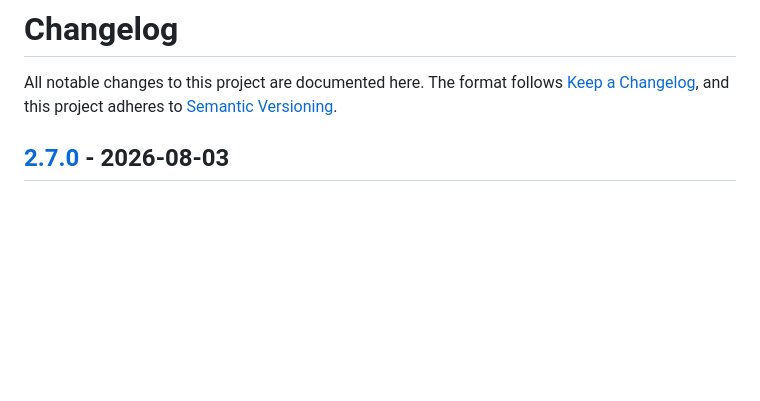
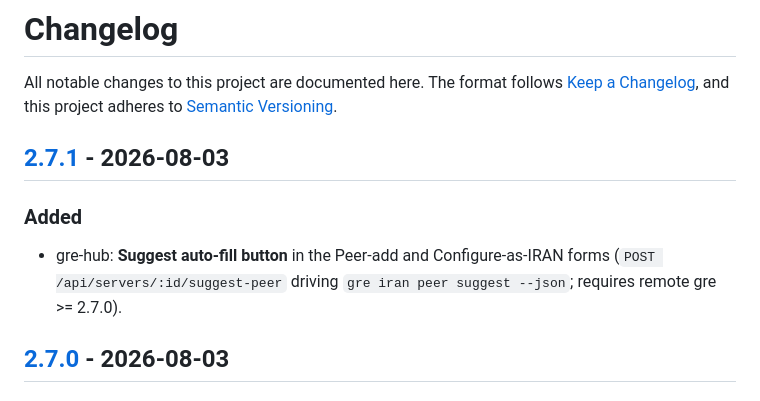
Before and after one commit to aibedini/gre-manager, a Markdown page: CHANGELOG.md, the part around one of its changes. Rendered like a GitHub page; blank space fills up the shorter version.

Commit message:
changelog for v2.7.1

```diff
--- a/CHANGELOG.md
+++ b/CHANGELOG.md
@@ -3,6 +3,13 @@
 All notable changes to this project are documented here.
 The format follows [Keep a Changelog](https://keepachangelog.com/en/1.1.0/),
 and this project adheres to [Semantic Versioning](https://semver.org/spec/v2.0.0.html).
+
+## [2.7.1] - 2026-08-03
+
+### Added
+- gre-hub: **Suggest auto-fill button** in the Peer-add and Configure-as-IRAN
+  forms (`POST /api/servers/:id/suggest-peer` driving
+  `gre iran peer suggest --json`; requires remote gre >= 2.7.0).
 
 ## [2.7.0] - 2026-08-03
 
```
Also changed, not shown: other parts of CHANGELOG.md (+1 -0 lines).
